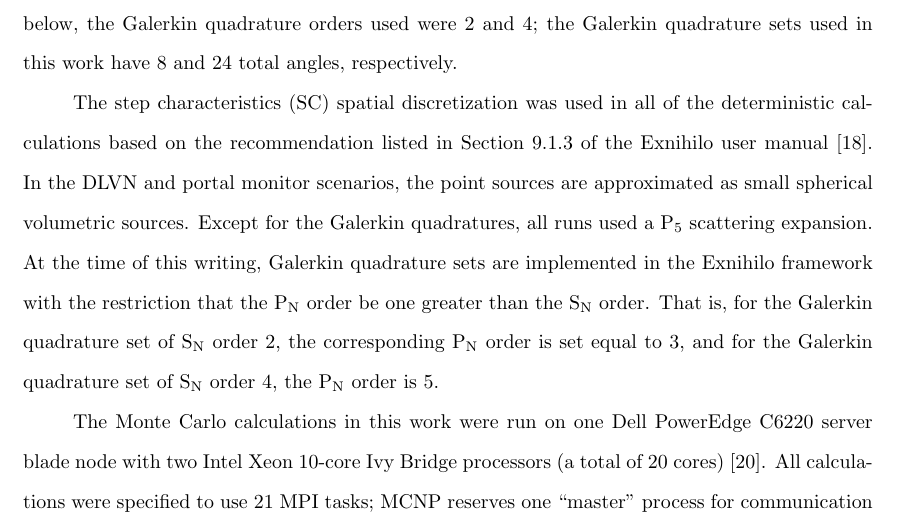
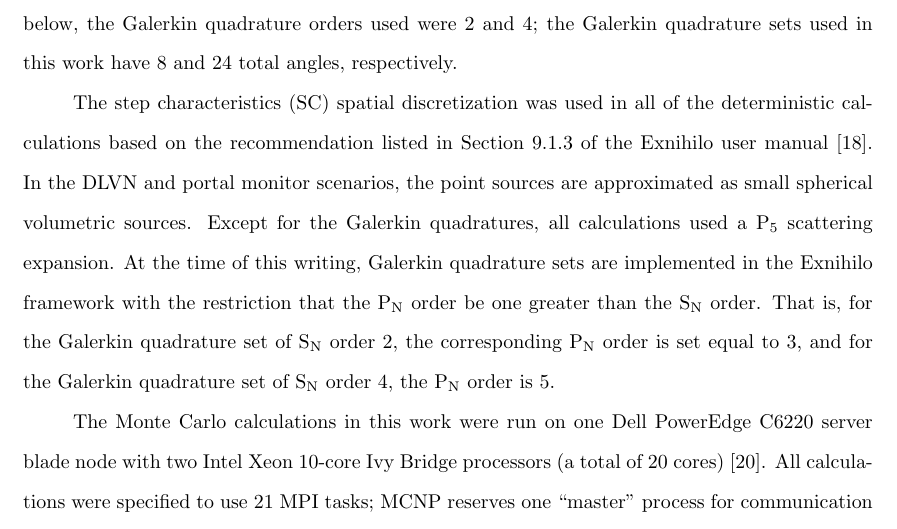
Before and after one commit to kellyrowland/ldo-mc-vr, a LaTeX paper (ldo-mc-vr.tex): part of page 15 of 39, cut so that both start at the same text. Compiled offline with pdfLaTeX.

Commit message:
v small tweaks to test description / run details.

```diff
--- a/ldo-mc-vr.tex
+++ b/ldo-mc-vr.tex
@@ -693,7 +693,7 @@ The step characteristics (SC) spatial discretization was used in all of the
 deterministic calculations based on the recommendation listed in Section 9.1.3
 of the Exnihilo user manual \cite{exum}. In the DLVN and portal monitor
 scenarios, the point sources are approximated as small spherical volumetric
-sources. Except for the Galerkin quadratures, all runs used a P$_5$ scattering
+sources. Except for the Galerkin quadratures, all calculations used a P$_5$ scattering
 expansion. At the time of this writing, Galerkin quadrature sets are
 implemented in the Exnihilo framework with the restriction that the \pn\ order
 be one greater than the \sn\ order. That is, for the Galerkin quadrature set of
```
Also changed, not shown: ldo-mc-vr.tex (1 more changed lines).
